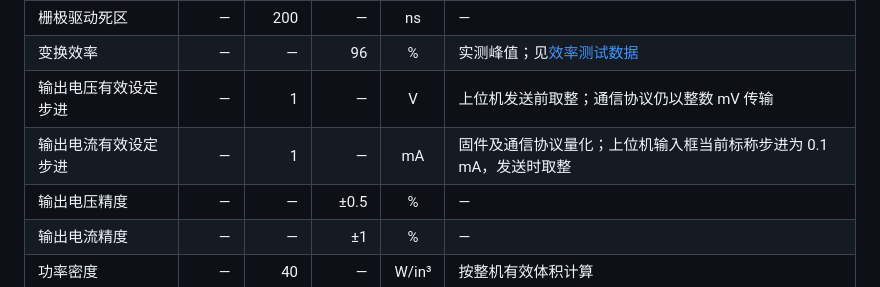
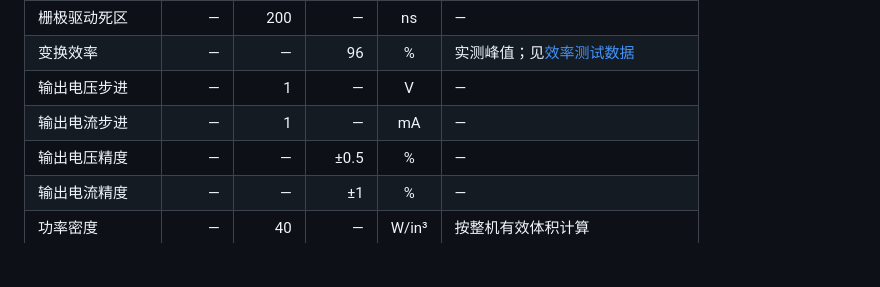
Before and after one commit to AzidoPP/HVCCPS-V1.4, a Markdown page: README.md, the part around the change. Rendered like a GitHub page; blank space fills up the shorter version.

Commit message:
修改文档

```diff
--- a/README.md
+++ b/README.md
@@ -45,8 +45,8 @@ PCB 使用 EasyEDA（立创 EDA 专业版）设计，仓库提供完整的 [Easy
 | 开关频率 | 11 | 35 | 45 | kHz | 默认自动变频，35 kHz 为基准频率 |
 | 栅极驱动死区 | — | 200 | — | ns | — |
 | 变换效率 | — | — | 96 | % | 实测峰值；见[效率测试数据](Test_Data/效率测试.txt) |
-| 输出电压有效设定步进 | — | 1 | — | V | 上位机发送前取整；通信协议仍以整数 mV 传输 |
-| 输出电流有效设定步进 | — | 1 | — | mA | 固件及通信协议量化；上位机输入框当前标称步进为 0.1 mA，发送时取整 |
+| 输出电压步进 | — | 1 | — | V | — |
+| 输出电流步进 | — | 1 | — | mA | — |
 | 输出电压精度 | — | — | ±0.5 | % | — |
 | 输出电流精度 | — | — | ±1 | % | — |
 | 功率密度 | — | 40 | — | W/in³ | 按整机有效体积计算 |
```
